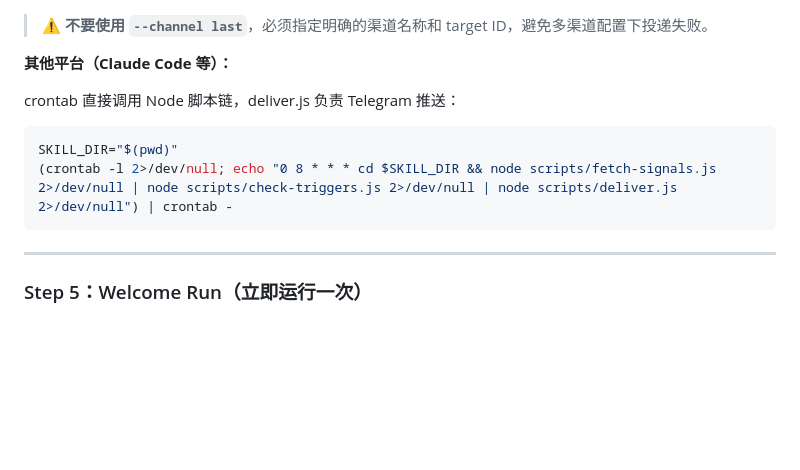
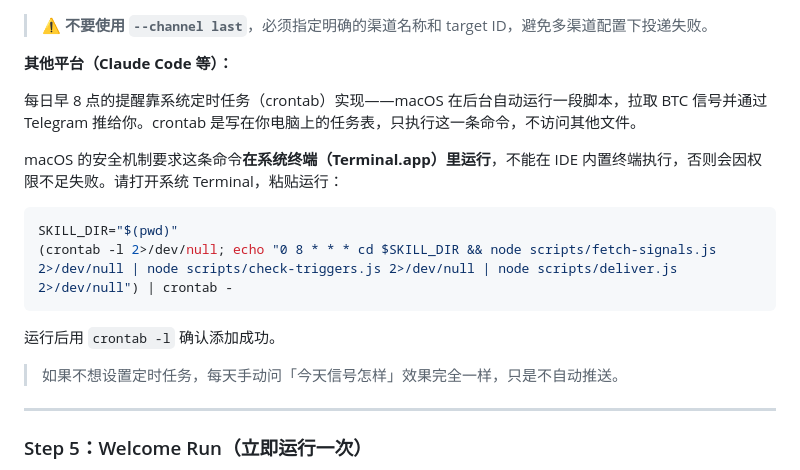
Before and after one commit to zoe-zhouzhou/btc-dca, a Markdown page: btc-dca-skill/SKILL.md, the part around the change. GitHub-like rendering; blank space fills up the shorter version.

Commit message:
docs: explain crontab permission requirement before Step 4 command
Co-Authored-By: Claude Sonnet 4.6 <noreply@anthropic.com>

````diff
--- a/btc-dca-skill/SKILL.md
+++ b/btc-dca-skill/SKILL.md
@@ -293,12 +293,18 @@ openclaw cron add \
 
 **其他平台（Claude Code 等）：**
 
-crontab 直接调用 Node 脚本链，deliver.js 负责 Telegram 推送：
+每日早 8 点的提醒靠系统定时任务（crontab）实现——macOS 在后台自动运行一段脚本，拉取 BTC 信号并通过 Telegram 推给你。crontab 是写在你电脑上的任务表，只执行这一条命令，不访问其他文件。
+
+macOS 的安全机制要求这条命令**在系统终端（Terminal.app）里运行**，不能在 IDE 内置终端执行，否则会因权限不足失败。请打开系统 Terminal，粘贴运行：
 
 ```bash
 SKILL_DIR="$(pwd)"
 (crontab -l 2>/dev/null; echo "0 8 * * * cd $SKILL_DIR && node scripts/fetch-signals.js 2>/dev/null | node scripts/check-triggers.js 2>/dev/null | node scripts/deliver.js 2>/dev/null") | crontab -
 ```
+
+运行后用 `crontab -l` 确认添加成功。
+
+> 如果不想设置定时任务，每天手动问「今天信号怎样」效果完全一样，只是不自动推送。
 
 ---
 
````
